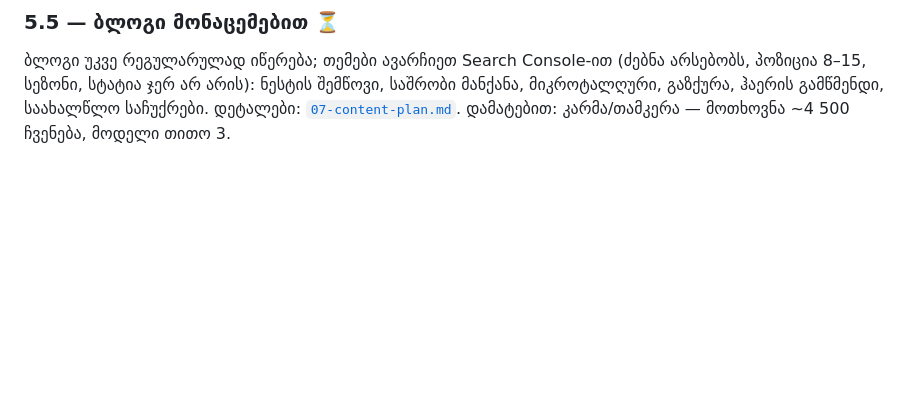
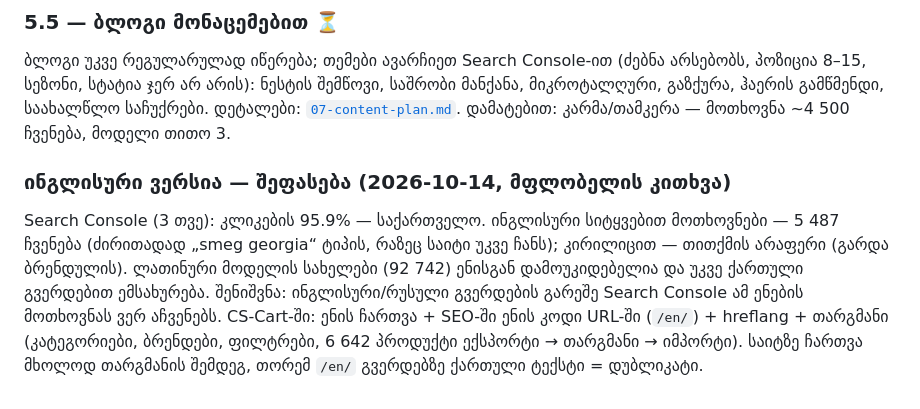
Before and after one commit to bestichi/dato, a Markdown page: seo/superi.ge/PLAN.md, the part around the change. GitHub-like rendering; blank space fills up the shorter version.

Commit message:
superi.ge SEO: note on English version demand and setup
Co-Authored-By: Claude Opus 5.5 <noreply@anthropic.com>
Claude-Session: https://claude.ai/code/session_01PFGu9tqsjJMafHhKX1in9n

```diff
--- a/seo/superi.ge/PLAN.md
+++ b/seo/superi.ge/PLAN.md
@@ -287,3 +287,11 @@ cscart.ge, newredcap.ge, scam-detector.com, storeleads.app, tendermonitor.ge),
 ბლოგი უკვე რეგულარულად იწერება; თემები ავარჩიეთ Search Console-ით (ძებნა არსებობს, პოზიცია 8–15, სეზონი, სტატია ჯერ არ არის):
 ნესტის შემწოვი, საშრობი მანქანა, მიკროტალღური, გაზქურა, ჰაერის გამწმენდი, საახალწლო საჩუქრები.
 დეტალები: [`07-content-plan.md`](07-content-plan.md). დამატებით: კარმა/თამკერა — მოთხოვნა ~4 500 ჩვენება, მოდელი თითო 3.
+
+### ინგლისური ვერსია — შეფასება (2026-10-14, მფლობელის კითხვა)
+
+Search Console (3 თვე): კლიკების 95.9% — საქართველო. ინგლისური სიტყვებით მოთხოვნები — 5 487 ჩვენება (ძირითადად „smeg georgia“
+ტიპის, რაზეც საიტი უკვე ჩანს); კირილიცით — თითქმის არაფერი (გარდა ბრენდულის). ლათინური მოდელის სახელები (92 742) ენისგან დამოუკიდებელია
+და უკვე ქართული გვერდებით ემსახურება. შენიშვნა: ინგლისური/რუსული გვერდების გარეშე Search Console ამ ენების მოთხოვნას ვერ აჩვენებს.
+CS-Cart-ში: ენის ჩართვა + SEO-ში ენის კოდი URL-ში (`/en/`) + hreflang + თარგმანი (კატეგორიები, ბრენდები, ფილტრები, 6 642 პროდუქტი
+ექსპორტი → თარგმანი → იმპორტი). საიტზე ჩართვა მხოლოდ თარგმანის შემდეგ, თორემ `/en/` გვერდებზე ქართული ტექსტი = დუბლიკატი.
```
